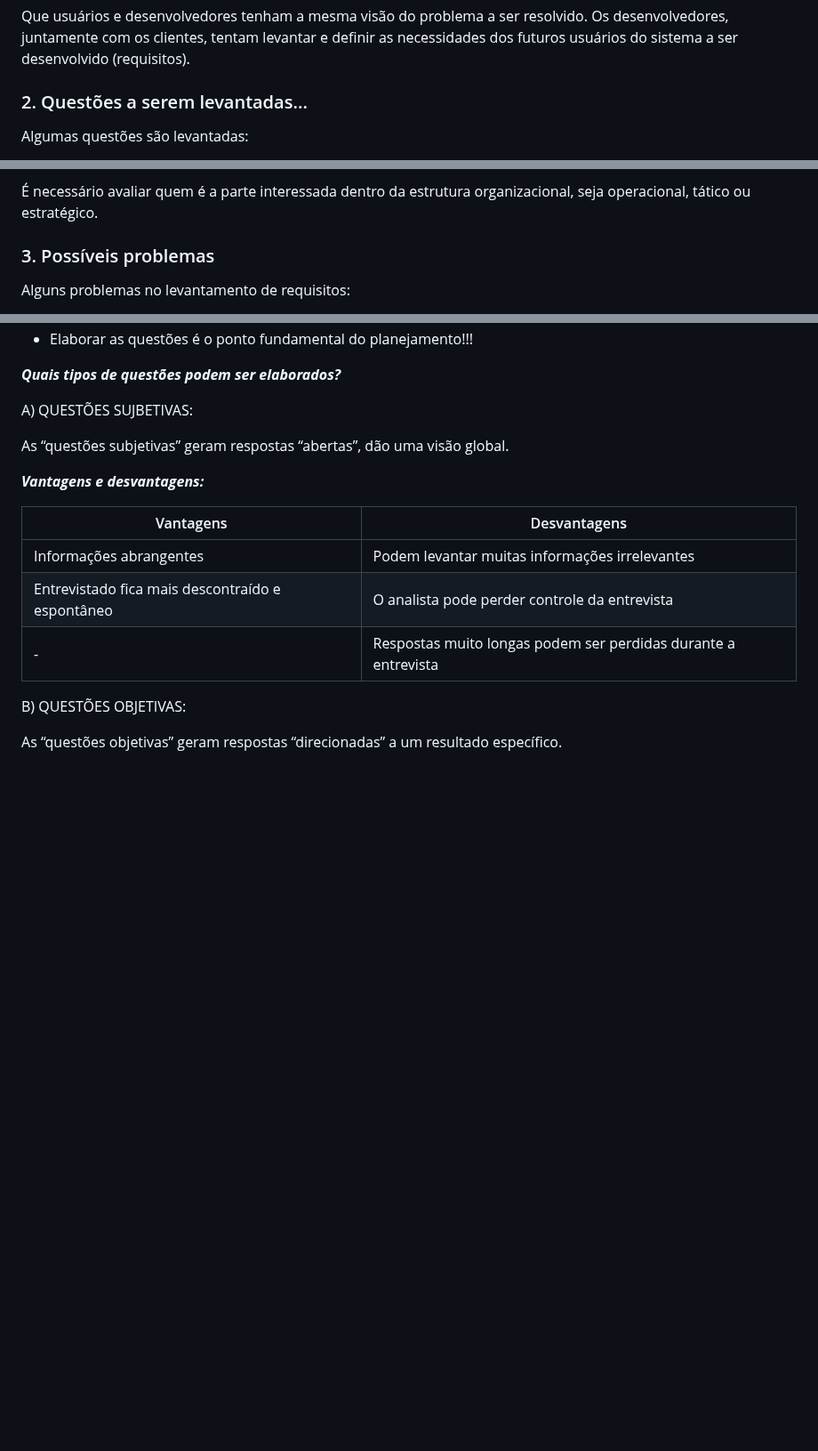
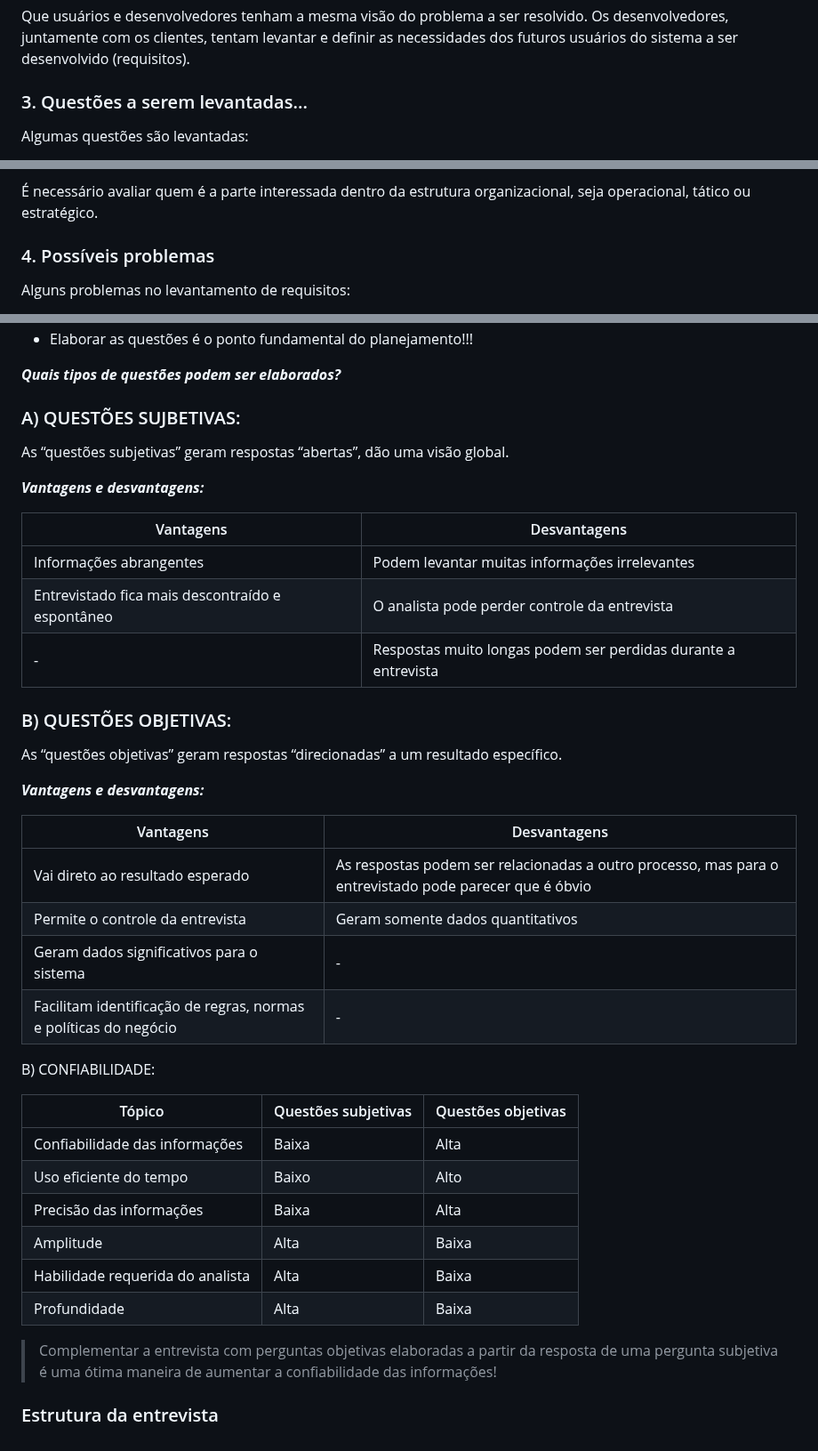
Before and after one commit to monicaquintal/fintech, a Markdown page: fase01/capitulo06.md, 3 parts joined by grey strips. Shown at 89% size. Drawn GitHub-style; blank space fills up the shorter version.

Commit message:
Capítulo 06: Desvendando a cabeça do usuário (parte 02).

```diff
--- a/fase01/capitulo06.md
+++ b/fase01/capitulo06.md
@@ -27,7 +27,7 @@ Alguns fatores devem ser levados em consideração:
 
 Que usuários e desenvolvedores tenham a mesma visão do problema a ser resolvido. Os desenvolvedores, juntamente com os clientes, tentam levantar e definir as necessidades dos futuros usuários do sistema a ser desenvolvido (requisitos).
 
-### 2. Questões a serem levantadas...
+### 3. Questões a serem levantadas...
 
 Algumas questões são levantadas:
 - Quais pessoas devem ser entrevistadas?
@@ -40,7 +40,7 @@ Algumas questões são levantadas:
 
 É necessário avaliar quem é a parte interessada dentro da estrutura organizacional, seja operacional, tático ou estratégico.
 
-### 3. Possíveis problemas
+### 4. Possíveis problemas
 
 Alguns problemas no levantamento de requisitos:
 - Problemas de escopo: fronteiras do sistema mal definidas ou clientes/usuários especificam detalhes técnicos desnecessários.
@@ -159,7 +161,7 @@ b) Ações do planejamento:
 
 ***Quais tipos de questões podem ser elaborados?***
 
-A) QUESTÕES SUJBETIVAS:
+### A) QUESTÕES SUJBETIVAS:
 
 As “questões subjetivas” geram respostas “abertas”, dão uma visão global.
 
@@ -171,6 +173,30 @@ Informações abrangentes | Podem levantar muitas informações irrelevantes
 Entrevistado fica mais descontraído e espontâneo | O analista pode perder controle da entrevista
 &#45; | Respostas muito longas podem ser perdidas durante a entrevista
 
-B) QUESTÕES OBJETIVAS:
+### B) QUESTÕES OBJETIVAS:
 
 As “questões objetivas” geram respostas “direcionadas” a um resultado específico.
+
+***Vantagens e desvantagens:***
+
+Vantagens | Desvantagens
+----------|-------------
+Vai direto ao resultado esperado | As respostas podem ser relacionadas a outro processo, mas para o entrevistado pode parecer que é óbvio
+Permite o controle da entrevista | Geram somente dados quantitativos
+Geram dados significativos para o sistema | &#45;
+Facilitam identificação de regras, normas e políticas do negócio | &#45;
+
+B) CONFIABILIDADE:
+
+Tópico | Questões subjetivas | Questões objetivas
+-------|---------------------|--------------------
+Confiabilidade das informações | Baixa | Alta
+Uso eficiente do tempo | Baixo | Alto
+Precisão das informações | Baixa | Alta
+Amplitude | Alta | Baixa
+Habilidade requerida do analista | Alta | Baixa
+Profundidade | Alta | Baixa
+
+> Complementar a entrevista com perguntas objetivas elaboradas a partir da resposta de uma pergunta subjetiva é uma ótima maneira de aumentar a confiabilidade das informações!
+
+### Estrutura da entrevista
```
Also changed, not shown: other parts of fase01/capitulo06.md (+2 -0 lines).
